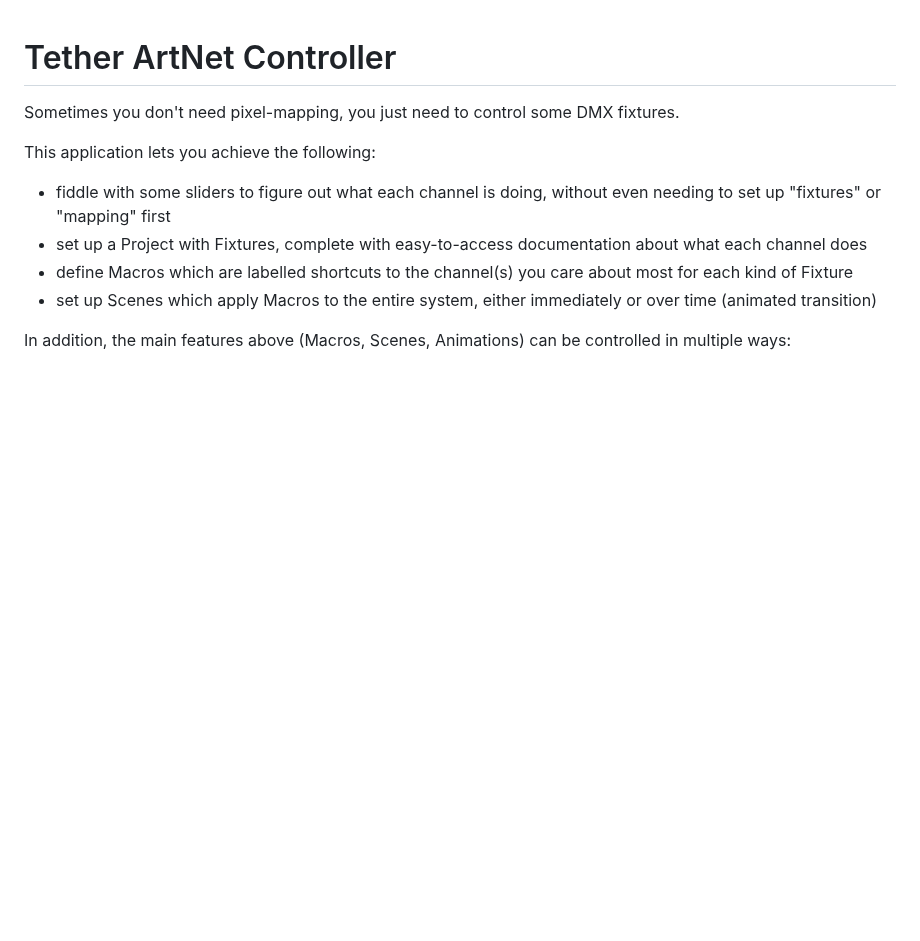
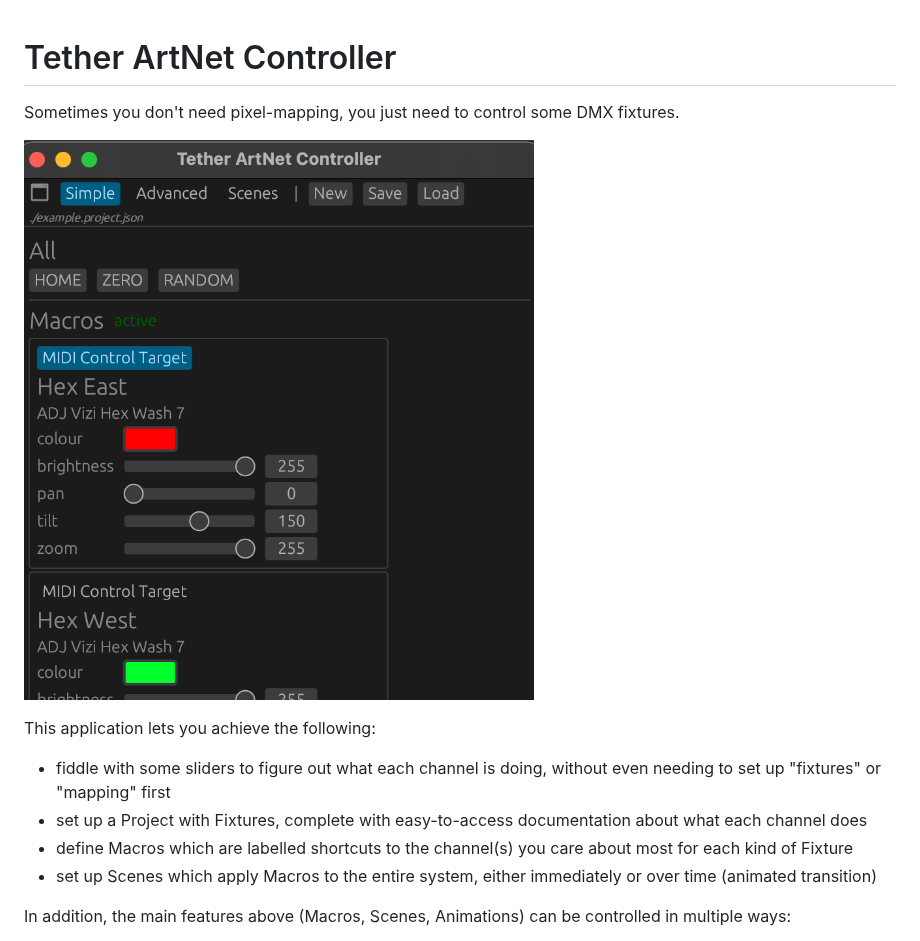
Before and after one commit to RandomStudio/tether-artnet-controller, a Markdown page: README.md, the part around the change. GitHub-like rendering; pictures changed too: screenshot.png (added); blank space fills up the shorter version.

Commit message:
include screenshot

```diff
--- a/README.md
+++ b/README.md
@@ -1,6 +1,8 @@
 # Tether ArtNet Controller
 
 Sometimes you don't need pixel-mapping, you just need to control some DMX fixtures.
+
+![screenshot](./screenshot.png)
 
 This application lets you achieve the following:
 - fiddle with some sliders to figure out what each channel is doing, without even needing to set up "fixtures" or "mapping" first
```
